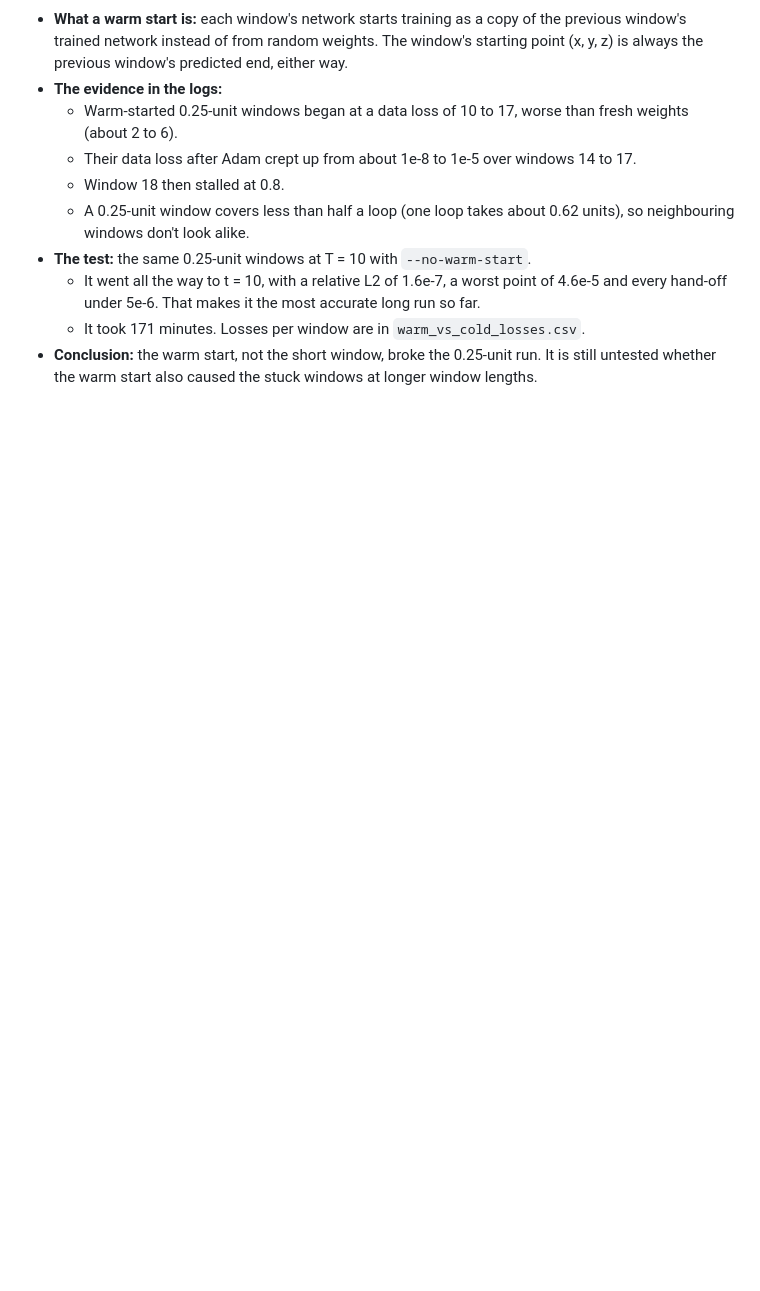
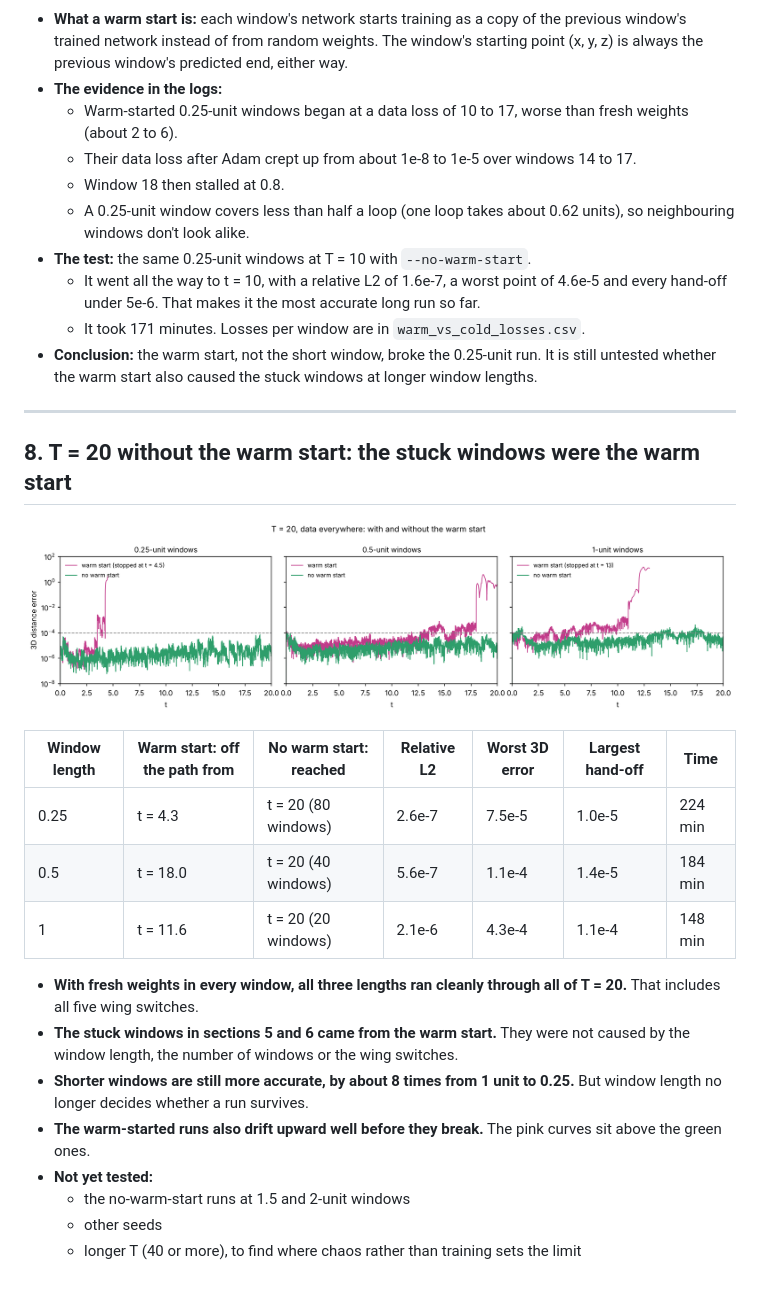
Before and after one commit to blh119/Lorenz_System_Physical_Neural_Network, a Markdown page: results/horizon/graph_explanations.md, the part around the change. Drawn GitHub-style; pictures changed too: results/horizon/plots/warm_vs_cold_T20.png (added); blank space fills up the shorter version.

```diff
--- a/results/horizon/graph_explanations.md
+++ b/results/horizon/graph_explanations.md
@@ -311,3 +311,24 @@ The relative L2 values on the graph are only over the part each run reached, so
   - It went all the way to t = 10, with a relative L2 of 1.6e-7, a worst point of 4.6e-5 and every hand-off under 5e-6. That makes it the most accurate long run so far.
   - It took 171 minutes. Losses per window are in `warm_vs_cold_losses.csv`.
 - **Conclusion:** the warm start, not the short window, broke the 0.25-unit run. It is still untested whether the warm start also caused the stuck windows at longer window lengths.
+
+---
+
+## 8. T = 20 without the warm start: the stuck windows were the warm start
+
+![T = 20 with and without the warm start](plots/warm_vs_cold_T20.png)
+
+| Window length | Warm start: off the path from | No warm start: reached | Relative L2 | Worst 3D error | Largest hand-off | Time |
+|---|---|---|---|---|---|---|
+| 0.25 | t = 4.3 | t = 20 (80 windows) | 2.6e-7 | 7.5e-5 | 1.0e-5 | 224 min |
+| 0.5 | t = 18.0 | t = 20 (40 windows) | 5.6e-7 | 1.1e-4 | 1.4e-5 | 184 min |
+| 1 | t = 11.6 | t = 20 (20 windows) | 2.1e-6 | 4.3e-4 | 1.1e-4 | 148 min |
+
+- **With fresh weights in every window, all three lengths ran cleanly through all of T = 20.** That includes all five wing switches.
+- **The stuck windows in sections 5 and 6 came from the warm start.** They were not caused by the window length, the number of windows or the wing switches.
+- **Shorter windows are still more accurate, by about 8 times from 1 unit to 0.25.** But window length no longer decides whether a run survives.
+- **The warm-started runs also drift upward well before they break.** The pink curves sit above the green ones.
+- **Not yet tested:**
+  - the no-warm-start runs at 1.5 and 2-unit windows
+  - other seeds
+  - longer T (40 or more), to find where chaos rather than training sets the limit
```
Also changed, not shown: 5 other files.
